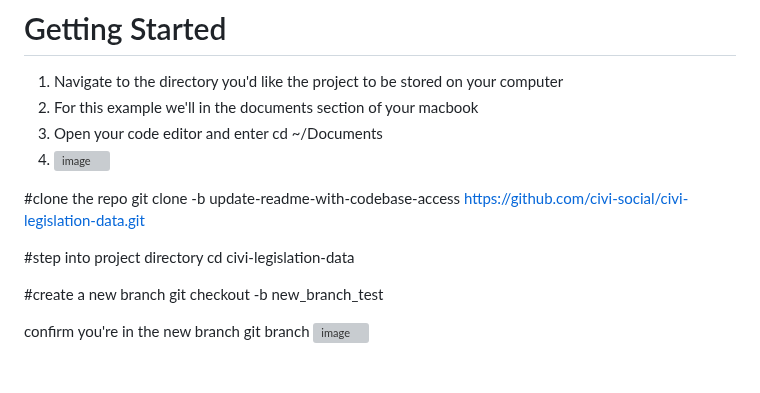
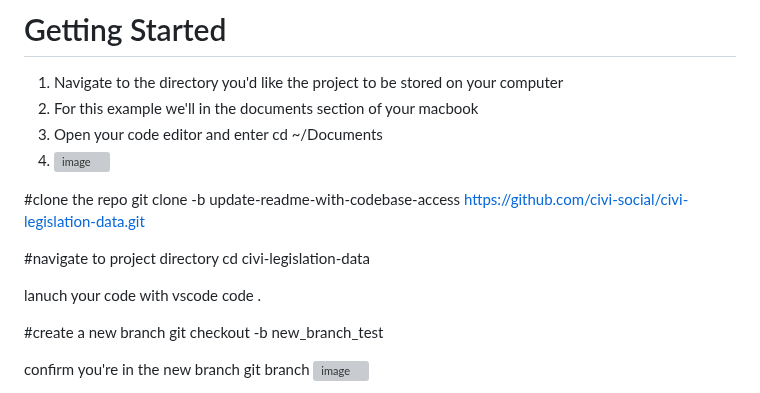
Before and after one commit to civi-social/civi-legislation-data, a Markdown page: readme.md, the part around the change. GitHub-like rendering; blank space fills up the shorter version; grey boxes are pictures that could not be loaded.

```diff
--- a/readme.md
+++ b/readme.md
@@ -14,8 +14,11 @@ The civi-legislation-data repository contains the code for the backend data for
 #clone the repo
 git clone -b update-readme-with-codebase-access https://github.com/civi-social/civi-legislation-data.git
 
-#step into project directory
+#navigate to project directory
 cd civi-legislation-data
+
+lanuch your code with vscode
+code .
 
 #create a new branch
 git checkout -b new_branch_test
```
